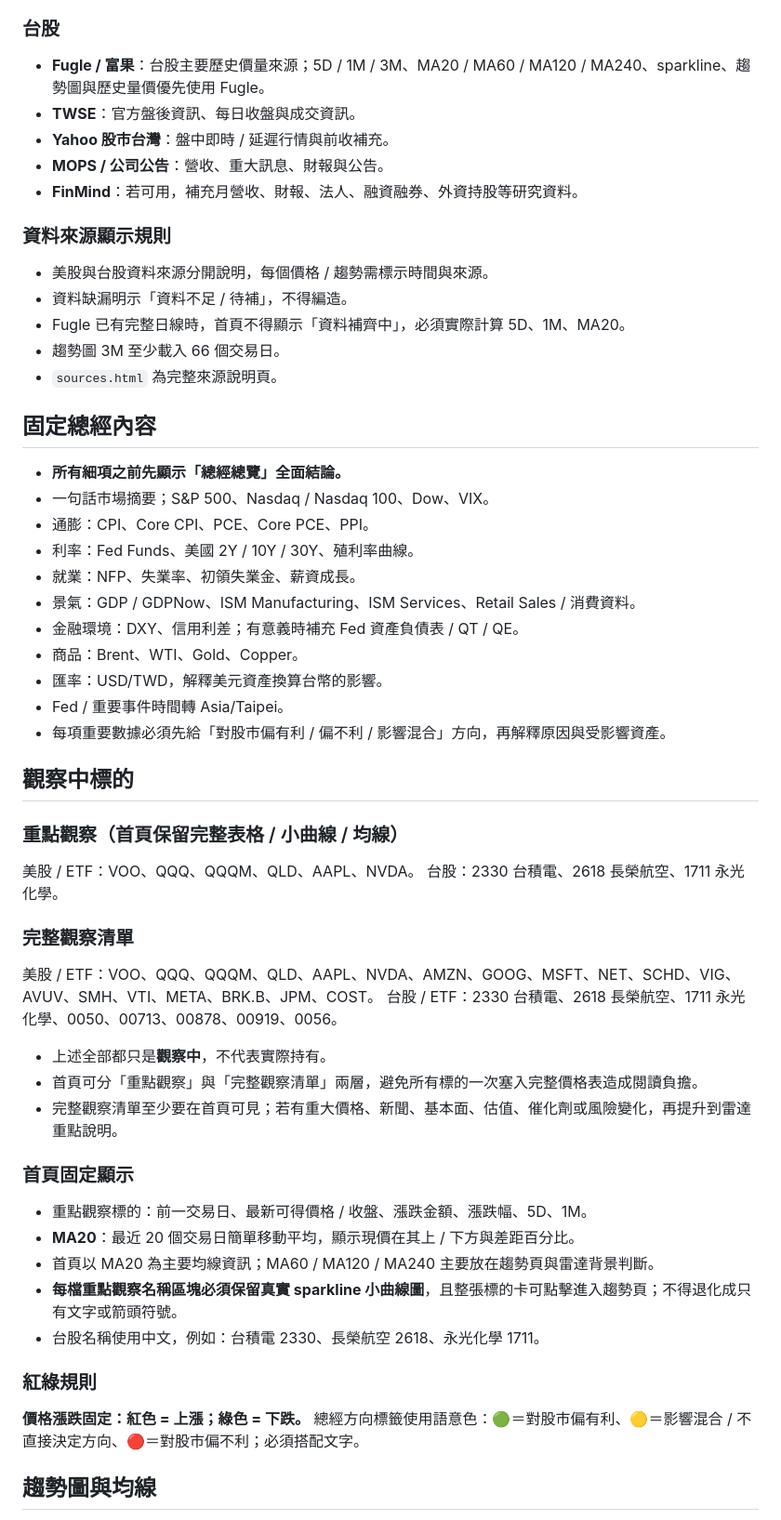
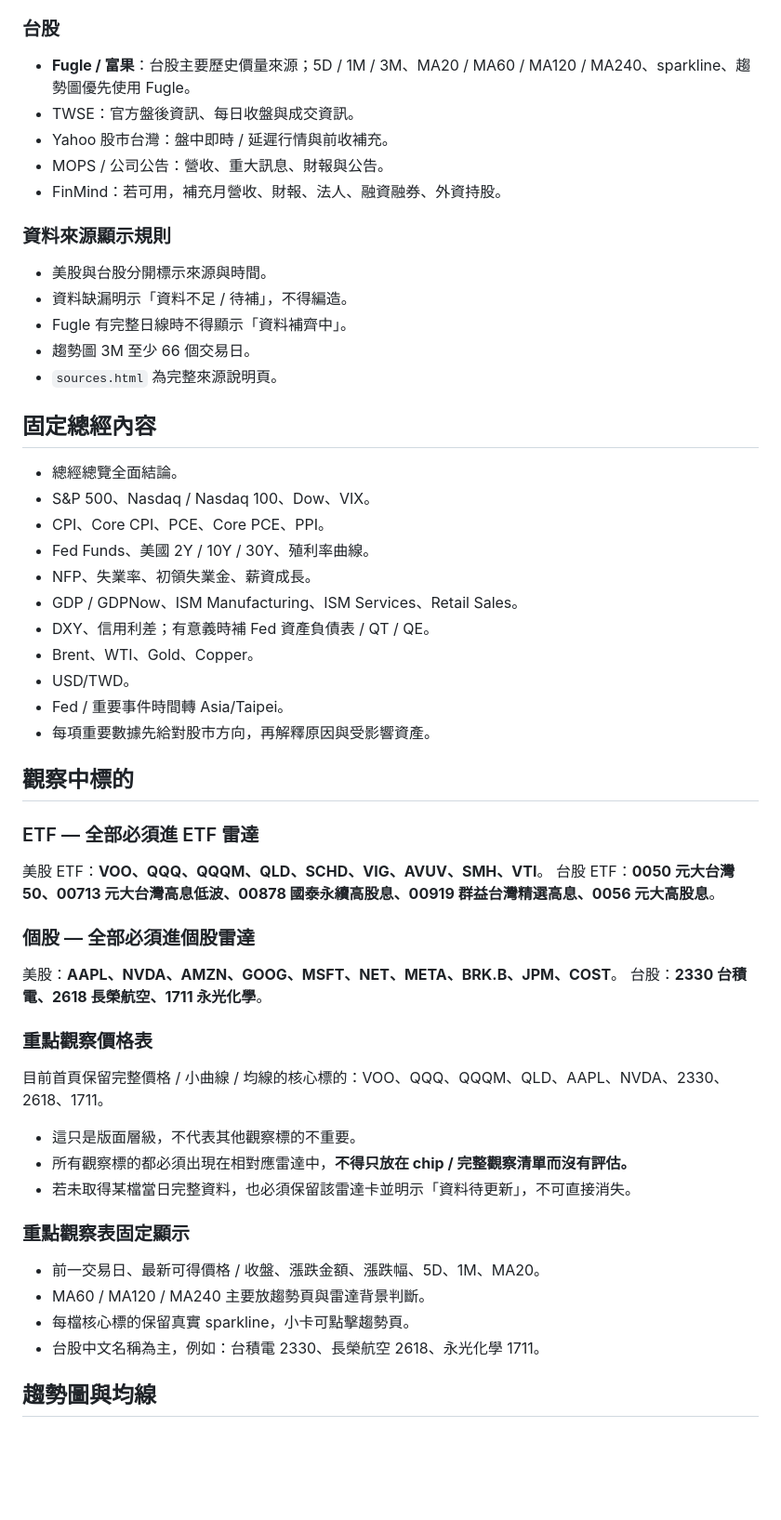
Before and after one commit to kakacf/Qian, a Markdown page: QIAN_SPEC.md, the part around one of its changes. Shown at 93% size. GitHub-like rendering; blank space fills up the shorter version.

```diff
--- a/QIAN_SPEC.md
+++ b/QIAN_SPEC.md
@@ -52,53 +53,50 @@ Qian 是「先理解市場，再看觀察標的」的晨報。首頁固定優先
 
 ### 台股
-- **Fugle / 富果**：台股主要歷史價量來源；5D / 1M / 3M、MA20 / MA60 / MA120 / MA240、sparkline、趨勢圖與歷史量價優先使用 Fugle。
-- **TWSE**：官方盤後資訊、每日收盤與成交資訊。
-- **Yahoo 股市台灣**：盤中即時 / 延遲行情與前收補充。
-- **MOPS / 公司公告**：營收、重大訊息、財報與公告。
-- **FinMind**：若可用，補充月營收、財報、法人、融資融券、外資持股等研究資料。
+- **Fugle / 富果**：台股主要歷史價量來源；5D / 1M / 3M、MA20 / MA60 / MA120 / MA240、sparkline、趨勢圖優先使用 Fugle。
+- TWSE：官方盤後資訊、每日收盤與成交資訊。
+- Yahoo 股市台灣：盤中即時 / 延遲行情與前收補充。
+- MOPS / 公司公告：營收、重大訊息、財報與公告。
+- FinMind：若可用，補充月營收、財報、法人、融資融券、外資持股。
 
 ### 資料來源顯示規則
-- 美股與台股資料來源分開說明，每個價格 / 趨勢需標示時間與來源。
+- 美股與台股分開標示來源與時間。
 - 資料缺漏明示「資料不足 / 待補」，不得編造。
-- Fugle 已有完整日線時，首頁不得顯示「資料補齊中」，必須實際計算 5D、1M、MA20。
-- 趨勢圖 3M 至少載入 66 個交易日。
+- Fugle 有完整日線時不得顯示「資料補齊中」。
+- 趨勢圖 3M 至少 66 個交易日。
 - `sources.html` 為完整來源說明頁。
 
 ## 固定總經內容
-- **所有細項之前先顯示「總經總覽」全面結論。**
-- 一句話市場摘要；S&P 500、Nasdaq / Nasdaq 100、Dow、VIX。
-- 通膨：CPI、Core CPI、PCE、Core PCE、PPI。
-- 利率：Fed Funds、美國 2Y / 10Y / 30Y、殖利率曲線。
-- 就業：NFP、失業率、初領失業金、薪資成長。
-- 景氣：GDP / GDPNow、ISM Manufacturing、ISM Services、Retail Sales / 消費資料。
-- 金融環境：DXY、信用利差；有意義時補充 Fed 資產負債表 / QT / QE。
-- 商品：Brent、WTI、Gold、Copper。
-- 匯率：USD/TWD，解釋美元資產換算台幣的影響。
+- 總經總覽全面結論。
+- S&P 500、Nasdaq / Nasdaq 100、Dow、VIX。
+- CPI、Core CPI、PCE、Core PCE、PPI。
+- Fed Funds、美國 2Y / 10Y / 30Y、殖利率曲線。
+- NFP、失業率、初領失業金、薪資成長。
+- GDP / GDPNow、ISM Manufacturing、ISM Services、Retail Sales。
+- DXY、信用利差；有意義時補 Fed 資產負債表 / QT / QE。
+- Brent、WTI、Gold、Copper。
+- USD/TWD。
 - Fed / 重要事件時間轉 Asia/Taipei。
-- 每項重要數據必須先給「對股市偏有利 / 偏不利 / 影響混合」方向，再解釋原因與受影響資產。
+- 每項重要數據先給對股市方向，再解釋原因與受影響資產。
 
 ## 觀察中標的
-### 重點觀察（首頁保留完整表格 / 小曲線 / 均線）
-美股 / ETF：VOO、QQQ、QQQM、QLD、AAPL、NVDA。
-台股：2330 台積電、2618 長榮航空、1711 永光化學。
+### ETF — 全部必須進 ETF 雷達
+美股 ETF：**VOO、QQQ、QQQM、QLD、SCHD、VIG、AVUV、SMH、VTI**。
+台股 ETF：**0050 元大台灣50、00713 元大台灣高息低波、00878 國泰永續高股息、00919 群益台灣精選高息、0056 元大高股息**。
 
-### 完整觀察清單
-美股 / ETF：VOO、QQQ、QQQM、QLD、AAPL、NVDA、AMZN、GOOG、MSFT、NET、SCHD、VIG、AVUV、SMH、VTI、META、BRK.B、JPM、COST。
-台股 / ETF：2330 台積電、2618 長榮航空、1711 永光化學、0050、00713、00878、00919、0056。
+### 個股 — 全部必須進個股雷達
+美股：**AAPL、NVDA、AMZN、GOOG、MSFT、NET、META、BRK.B、JPM、COST**。
+台股：**2330 台積電、2618 長榮航空、1711 永光化學**。
 
-- 上述全部都只是**觀察中**，不代表實際持有。
-- 首頁可分「重點觀察」與「完整觀察清單」兩層，避免所有標的一次塞入完整價格表造成閱讀負擔。
-- 完整觀察清單至少要在首頁可見；若有重大價格、新聞、基本面、估值、催化劑或風險變化，再提升到雷達重點說明。
+### 重點觀察價格表
+目前首頁保留完整價格 / 小曲線 / 均線的核心標的：VOO、QQQ、QQQM、QLD、AAPL、NVDA、2330、2618、1711。
+- 這只是版面層級，不代表其他觀察標的不重要。
+- 所有觀察標的都必須出現在相對應雷達中，**不得只放在 chip / 完整觀察清單而沒有評估。**
+- 若未取得某檔當日完整資料，也必須保留該雷達卡並明示「資料待更新」，不可直接消失。
 
-### 首頁固定顯示
-- 重點觀察標的：前一交易日、最新可得價格 / 收盤、漲跌金額、漲跌幅、5D、1M。
-- **MA20**：最近 20 個交易日簡單移動平均，顯示現價在其上 / 下方與差距百分比。
-- 首頁以 MA20 為主要均線資訊；MA60 / MA120 / MA240 主要放在趨勢頁與雷達背景判斷。
-- **每檔重點觀察名稱區塊必須保留真實 sparkline 小曲線圖**，且整張標的卡可點擊進入趨勢頁；不得退化成只有文字或箭頭符號。
-- 台股名稱使用中文，例如：台積電 2330、長榮航空 2618、永光化學 1711。
-
-### 紅綠規則
-**價格漲跌固定：紅色 = 上漲；綠色 = 下跌。**
-總經方向標籤使用語意色：🟢＝對股市偏有利、🟡＝影響混合 / 不直接決定方向、🔴＝對股市偏不利；必須搭配文字。
+### 重點觀察表固定顯示
+- 前一交易日、最新可得價格 / 收盤、漲跌金額、漲跌幅、5D、1M、MA20。
+- MA60 / MA120 / MA240 主要放趨勢頁與雷達背景判斷。
+- 每檔核心標的保留真實 sparkline，小卡可點擊趨勢頁。
+- 台股中文名稱為主，例如：台積電 2330、長榮航空 2618、永光化學 1711。
 
 ## 趨勢圖與均線
```
Also changed, not shown: other parts of QIAN_SPEC.md (+70 -59 lines).
